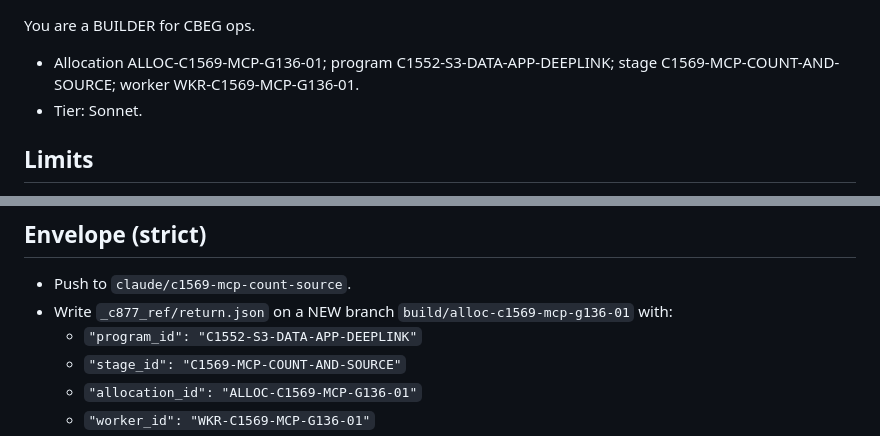
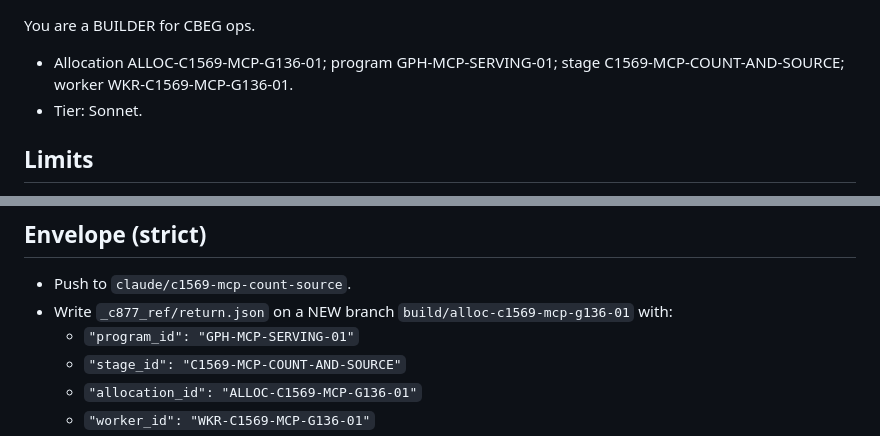
Before and after one commit to Crindo2/gph-mcp-server, a Markdown page: BRIEF.md, 2 parts joined by grey strips. GitHub-like rendering.

Commit message:
Brief: program GPH-MCP-SERVING-01
Co-Authored-By: Claude Opus 5.5 <noreply@anthropic.com>
Claude-Session: https://claude.ai/code/session_01XhsAeFQf1utyT2LdaYrniB

```diff
--- a/BRIEF.md
+++ b/BRIEF.md
@@ -1,5 +1,5 @@
 You are a BUILDER for CBEG ops.
-- Allocation ALLOC-C1569-MCP-G136-01; program C1552-S3-DATA-APP-DEEPLINK; stage C1569-MCP-COUNT-AND-SOURCE; worker WKR-C1569-MCP-G136-01.
+- Allocation ALLOC-C1569-MCP-G136-01; program GPH-MCP-SERVING-01; stage C1569-MCP-COUNT-AND-SOURCE; worker WKR-C1569-MCP-G136-01.
 - Tier: Sonnet.
 
 ## Limits
@@ -40,7 +40,7 @@ You are a BUILDER for CBEG ops.
 ## Envelope (strict)
 - Push to `claude/c1569-mcp-count-source`.
 - Write `_c877_ref/return.json` on a NEW branch `build/alloc-c1569-mcp-g136-01` with:
-  - `"program_id": "C1552-S3-DATA-APP-DEEPLINK"`
+  - `"program_id": "GPH-MCP-SERVING-01"`
   - `"stage_id": "C1569-MCP-COUNT-AND-SOURCE"`
   - `"allocation_id": "ALLOC-C1569-MCP-G136-01"`
   - `"worker_id": "WKR-C1569-MCP-G136-01"`
```
